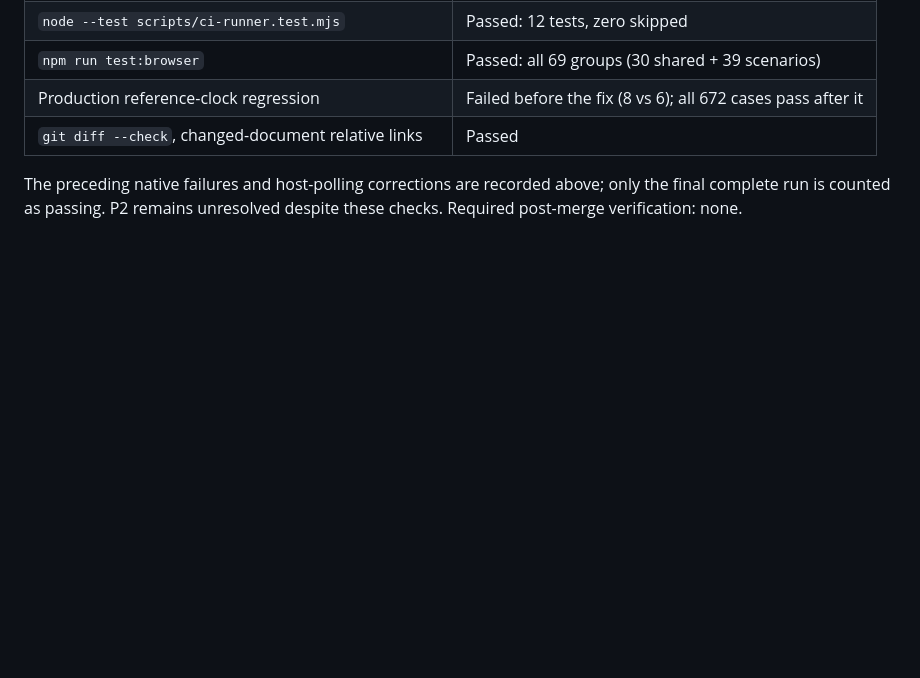
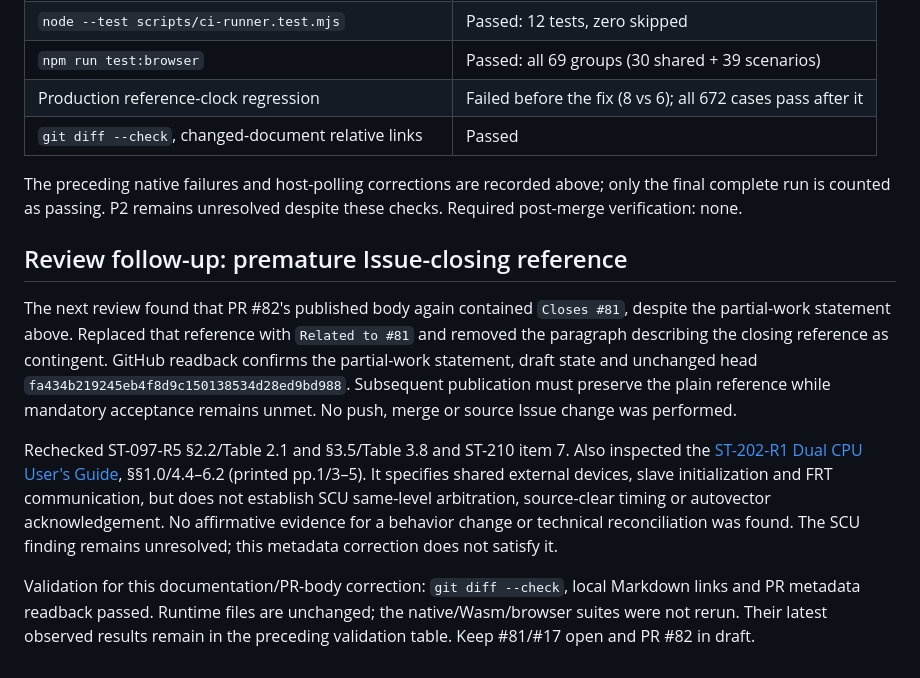
Before and after one commit to takahirox/saturn-rust, a Markdown page: docs/validation-issue-81.md, the part around the change. Rendered like a GitHub page; blank space fills up the shorter version.

Commit message:
Record removal of premature closing reference (#81)

```diff
--- a/docs/validation-issue-81.md
+++ b/docs/validation-issue-81.md
@@ -302,3 +302,26 @@ only native test polling and documentation.
 The preceding native failures and host-polling corrections are recorded above;
 only the final complete run is counted as passing. P2 remains unresolved despite
 these checks. Required post-merge verification: none.
+
+## Review follow-up: premature Issue-closing reference
+
+The next review found that PR #82's published body again contained `Closes #81`,
+despite the partial-work statement above. Replaced that reference with
+`Related to #81` and removed the paragraph describing the closing reference as
+contingent. GitHub readback confirms the partial-work statement, draft state and
+unchanged head `fa434b219245eb4f8d9c150138534d28ed9bd988`. Subsequent publication
+must preserve the plain reference while mandatory acceptance remains unmet.
+No push, merge or source Issue change was performed.
+
+Rechecked ST-097-R5 §2.2/Table 2.1 and §3.5/Table 3.8 and ST-210 item 7.
+Also inspected the [ST-202-R1 Dual CPU User's Guide](https://antime.kapsi.fi/sega/files/ST-202-R1-120994.pdf),
+§§1.0/4.4–6.2 (printed pp.1/3–5). It specifies shared external devices, slave
+initialization and FRT communication, but does not establish SCU same-level
+arbitration, source-clear timing or autovector acknowledgement. No affirmative
+evidence for a behavior change or technical reconciliation was found. The SCU
+finding remains unresolved; this metadata correction does not satisfy it.
+
+Validation for this documentation/PR-body correction: `git diff --check`, local
+Markdown links and PR metadata readback passed. Runtime files are unchanged;
+the native/Wasm/browser suites were not rerun. Their latest observed results
+remain in the preceding validation table. Keep #81/#17 open and PR #82 in draft.
```
